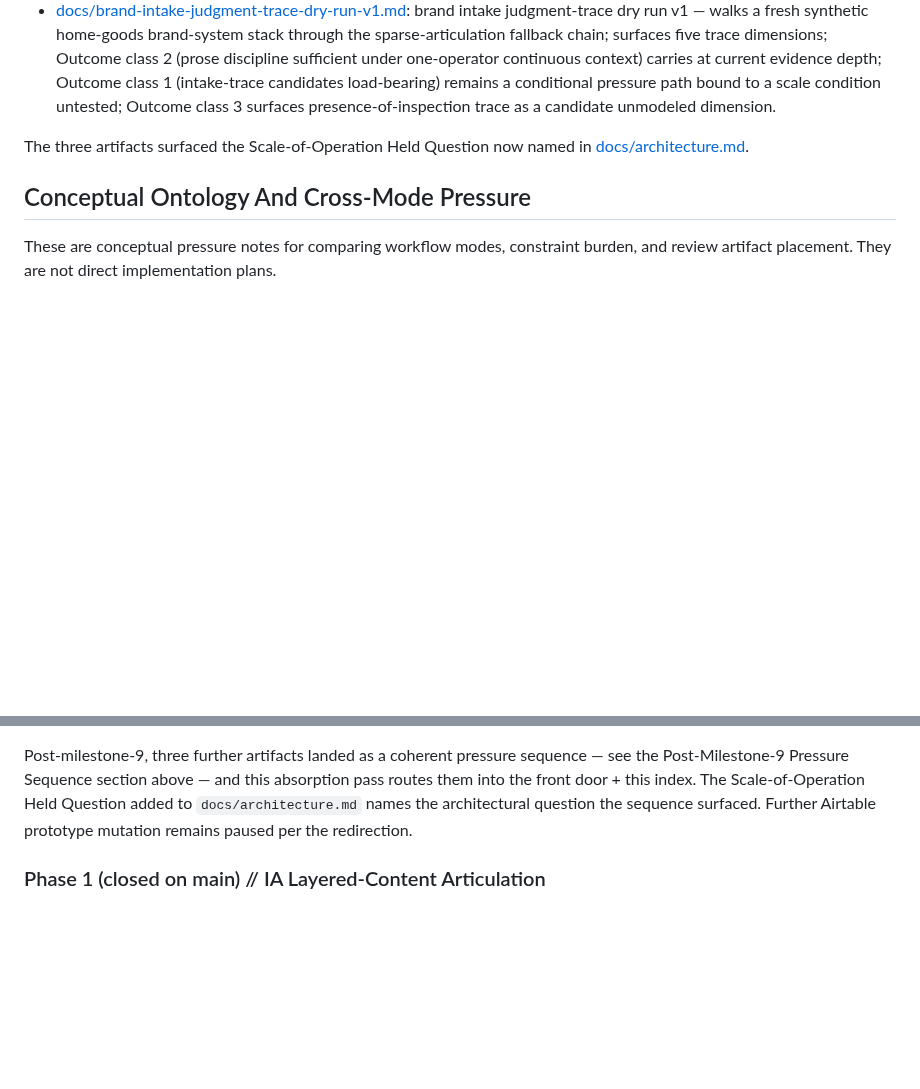
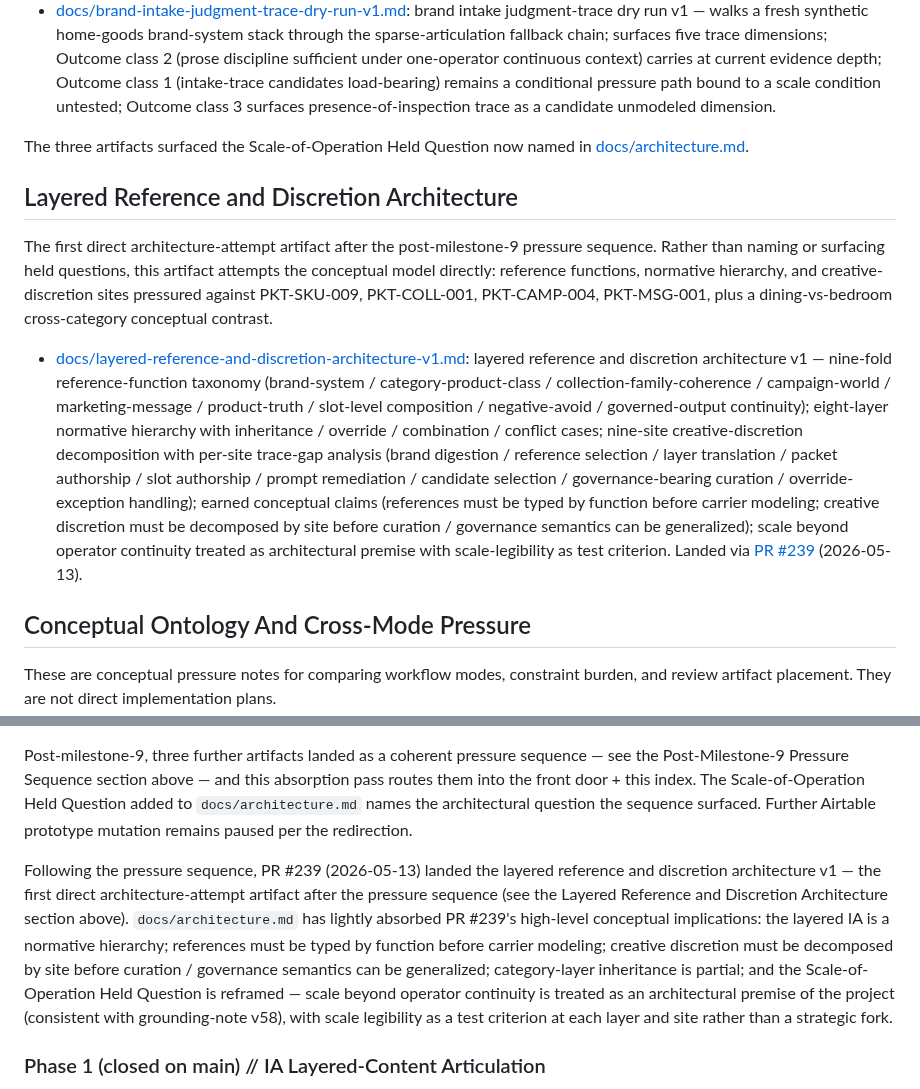
Before and after one commit to apexSolarKiss/asset-pipeline-ASK, a Markdown page: docs/index.md, 2 parts joined by grey strips. GitHub-like rendering; blank space fills up the shorter version.

```diff
--- a/docs/index.md
+++ b/docs/index.md
@@ -48,6 +48,12 @@ Three artifacts landed as a coherent pressure sequence after milestone 9 absorbe
 - [docs/brand-intake-judgment-trace-dry-run-v1.md](brand-intake-judgment-trace-dry-run-v1.md): brand intake judgment-trace dry run v1 — walks a fresh synthetic home-goods brand-system stack through the sparse-articulation fallback chain; surfaces five trace dimensions; Outcome class 2 (prose discipline sufficient under one-operator continuous context) carries at current evidence depth; Outcome class 1 (intake-trace candidates load-bearing) remains a conditional pressure path bound to a scale condition untested; Outcome class 3 surfaces presence-of-inspection trace as a candidate unmodeled dimension.
 
 The three artifacts surfaced the Scale-of-Operation Held Question now named in [docs/architecture.md](architecture.md).
+
+## Layered Reference and Discretion Architecture
+
+The first direct architecture-attempt artifact after the post-milestone-9 pressure sequence. Rather than naming or surfacing held questions, this artifact attempts the conceptual model directly: reference functions, normative hierarchy, and creative-discretion sites pressured against PKT-SKU-009, PKT-COLL-001, PKT-CAMP-004, PKT-MSG-001, plus a dining-vs-bedroom cross-category conceptual contrast.
+
+- [docs/layered-reference-and-discretion-architecture-v1.md](layered-reference-and-discretion-architecture-v1.md): layered reference and discretion architecture v1 — nine-fold reference-function taxonomy (brand-system / category-product-class / collection-family-coherence / campaign-world / marketing-message / product-truth / slot-level composition / negative-avoid / governed-output continuity); eight-layer normative hierarchy with inheritance / override / combination / conflict cases; nine-site creative-discretion decomposition with per-site trace-gap analysis (brand digestion / reference selection / layer translation / packet authorship / slot authorship / prompt remediation / candidate selection / governance-bearing curation / override-exception handling); earned conceptual claims (references must be typed by function before carrier modeling; creative discretion must be decomposed by site before curation / governance semantics can be generalized); scale beyond operator continuity treated as architectural premise with scale-legibility as test criterion. Landed via [PR #239](https://github.com/apexSolarKiss/asset-pipeline-ASK/pull/239) (2026-05-13).
 
 ## Conceptual Ontology And Cross-Mode Pressure
 
@@ -306,6 +312,8 @@ The IA layered-content redirection's Phase 1 (four mode sketches + cross-mode sy
 
 Post-milestone-9, three further artifacts landed as a coherent pressure sequence — see the Post-Milestone-9 Pressure Sequence section above — and this absorption pass routes them into the front door + this index. The Scale-of-Operation Held Question added to `docs/architecture.md` names the architectural question the sequence surfaced. Further Airtable prototype mutation remains paused per the redirection.
 
+Following the pressure sequence, PR #239 (2026-05-13) landed the layered reference and discretion architecture v1 — the first direct architecture-attempt artifact after the pressure sequence (see the Layered Reference and Discretion Architecture section above). `docs/architecture.md` has lightly absorbed PR #239's high-level conceptual implications: the layered IA is a normative hierarchy; references must be typed by function before carrier modeling; creative discretion must be decomposed by site before curation / governance semantics can be generalized; category-layer inheritance is partial; and the Scale-of-Operation Held Question is reframed — scale beyond operator continuity is treated as an architectural premise of the project (consistent with grounding-note v58), with scale legibility as a test criterion at each layer and site rather than a strategic fork.
+
 ### Phase 1 (closed on main) // IA Layered-Content Articulation
 
 The first Phase 1 mode sketch — [docs/ia-layered-content-sketch-sku-driven-mode-v1.md](ia-layered-content-sketch-sku-driven-mode-v1.md) — articulates the SKU-driven mode IA content anchored against PKT-SKU-009 and PKT-SKU-010.
```
Also changed, not shown: README.md (+1 -0 lines), docs/architecture.md (+7 -4 lines).
